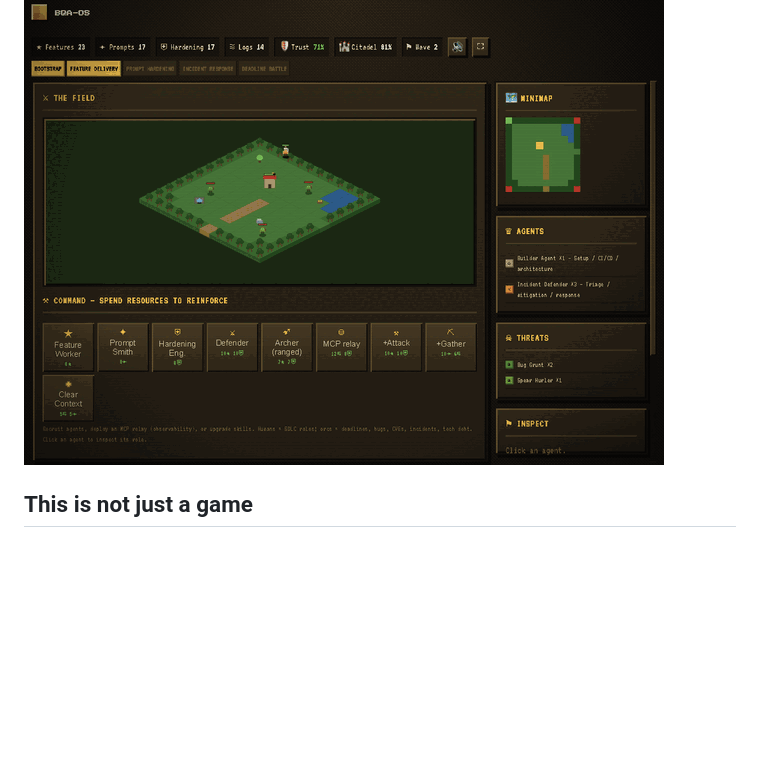
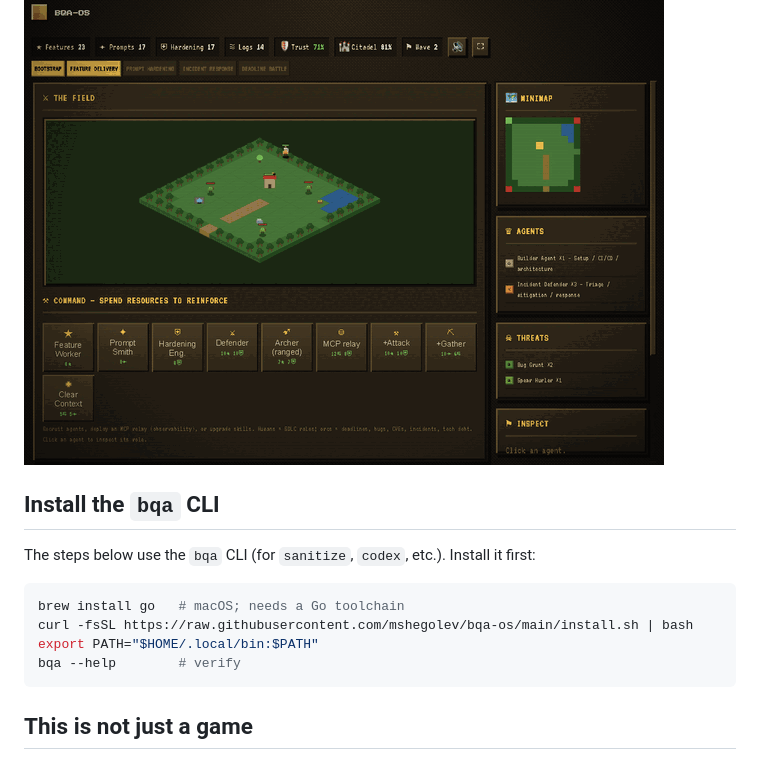
Before and after one commit to mshegolev/bqa-os, a Markdown page: README.md, the part around the change. GitHub-like rendering; blank space fills up the shorter version.

Commit message:
docs: add 'Install the bqa CLI' section near the top (prereq for the 3 steps)
Co-Authored-By: Claude Opus 4.8 (1M context) <noreply@anthropic.com>

````diff
--- a/README.md
+++ b/README.md
@@ -5,6 +5,17 @@
 BQA-OS is designed to connect QA knowledge, agents, skills, workflows, guardrails, memory, and AI coding runtimes into one reusable system.
 
 ![Citadel: The Release War — gameplay preview](docs/assets/preview.gif)
+
+## Install the `bqa` CLI
+
+The steps below use the `bqa` CLI (for `sanitize`, `codex`, etc.). Install it first:
+
+```bash
+brew install go   # macOS; needs a Go toolchain
+curl -fsSL https://raw.githubusercontent.com/mshegolev/bqa-os/main/install.sh | bash
+export PATH="$HOME/.local/bin:$PATH"
+bqa --help        # verify
+```
 
 ## This is not just a game
 
````
